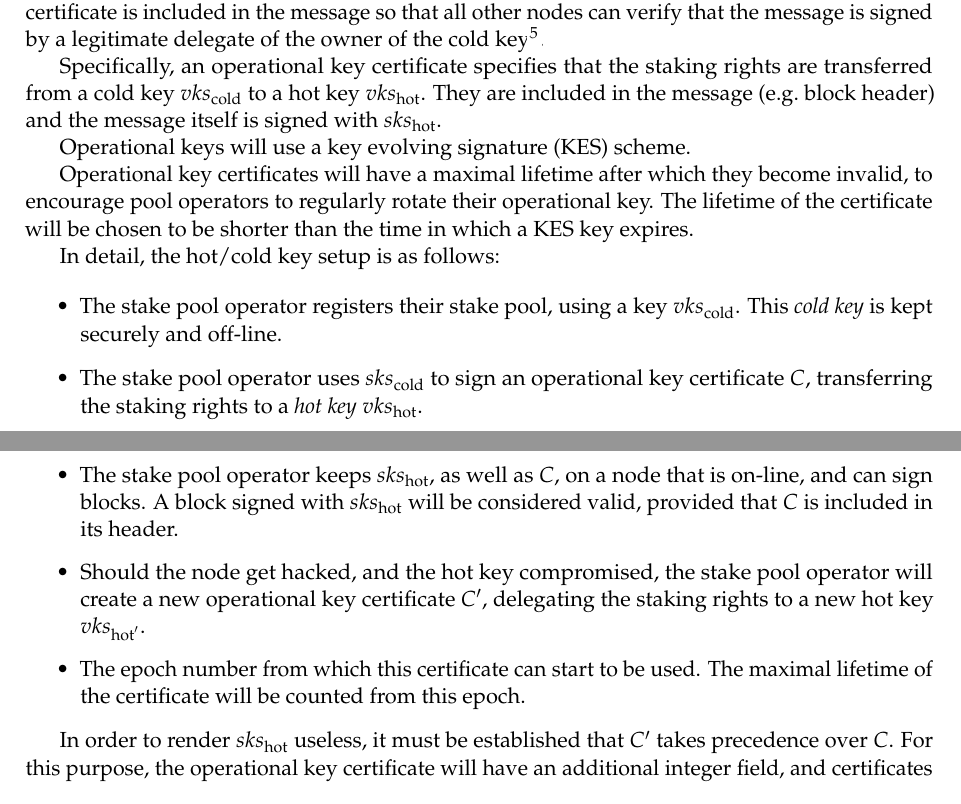
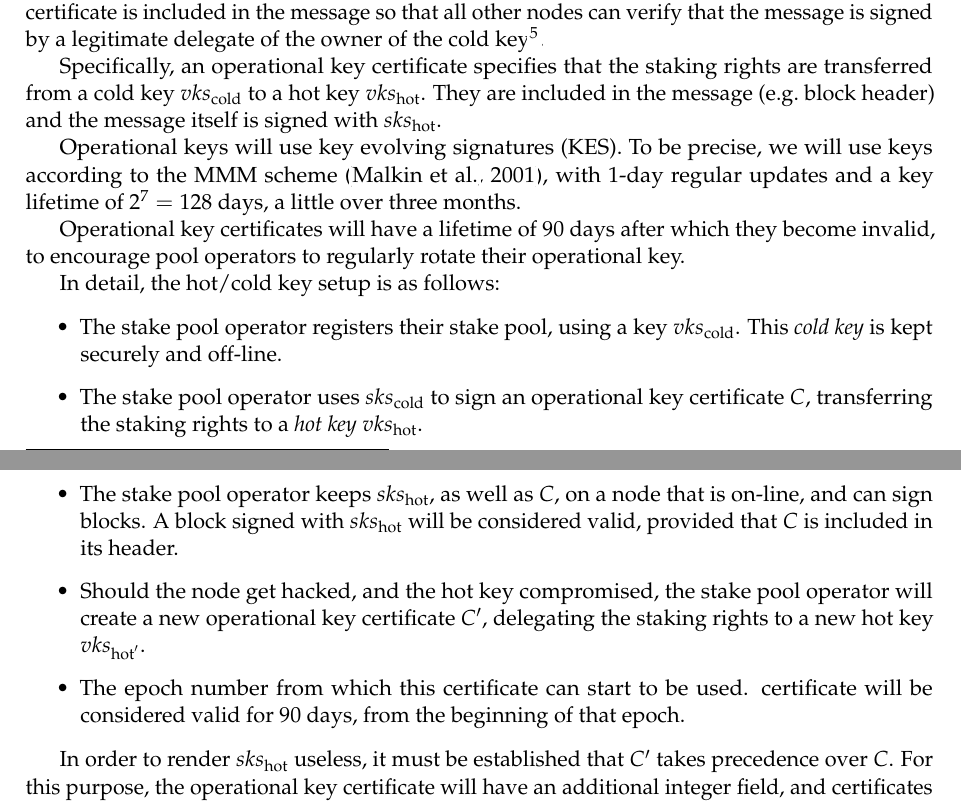
Before and after one commit to IntersectMBO/cardano-world, a LaTeX paper (docs/ledger/delegation_design_spec/delegation_design_spec.tex): two parts of pages 18 and 19 of 52, joined at a grey line, cut so that both start at the same text. Compiled offline with pdfLaTeX.

Commit message:
Capture choice of KES scheme in design doc.

```diff
--- a/docs/ledger/delegation_design_spec/delegation_design_spec.tex
+++ b/docs/ledger/delegation_design_spec/delegation_design_spec.tex
@@ -1205,12 +1205,14 @@ to a hot key \(vks_\text{hot}\).
 They are included in the message (e.g.~block header) and the message
 itself is signed with \(sks_\text{hot}\).
 
-Operational keys will use a key evolving signature (KES) scheme.
-
-Operational key certificates will have a maximal lifetime after which they
+Operational keys will use key evolving signatures (KES). To be precise, we will
+use keys according to the MMM scheme \citep{cryptoeprint:2001:034}, with 1-day
+regular updates and a key lifetime of \(2^7 = 128\) days, a little over three
+months.
+
+Operational key certificates will have a lifetime of 90 days after which they
 become invalid, to encourage pool operators to regularly rotate their
-operational key. The lifetime of the certificate will be chosen to be shorter
-than the time in which a KES key expires.
+operational key.
 
 In detail, the hot/cold key setup is as follows:
 
@@ -1234,8 +1236,8 @@ In detail, the hot/cold key setup is as follows:
   \(C'\), delegating the staking rights to a new hot key
   \(vks_{\text{hot}'}\).
 \item
-  The epoch number from which this certificate can start to be used. The maximal
-  lifetime of the certificate will be counted from this epoch.
+  The epoch number from which this certificate can start to be used. certificate
+  will be considered valid for 90 days, from the beginning of that epoch.
 \end{itemize}
 
 In order to render \(sks_\text{hot}\) useless, it must be established
```
Also changed, not shown: docs/ledger/delegation_design_spec/references.bib (+8 -0 lines).
